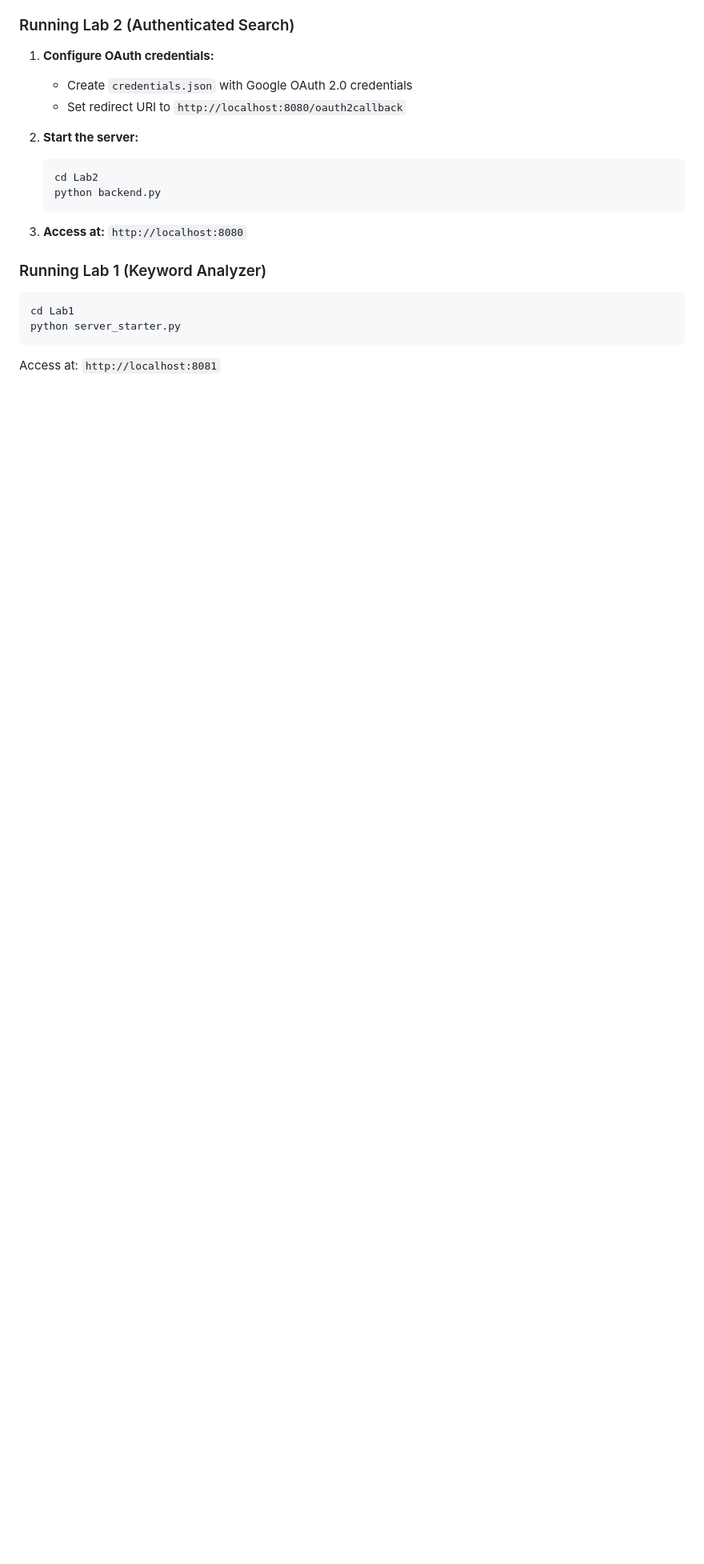
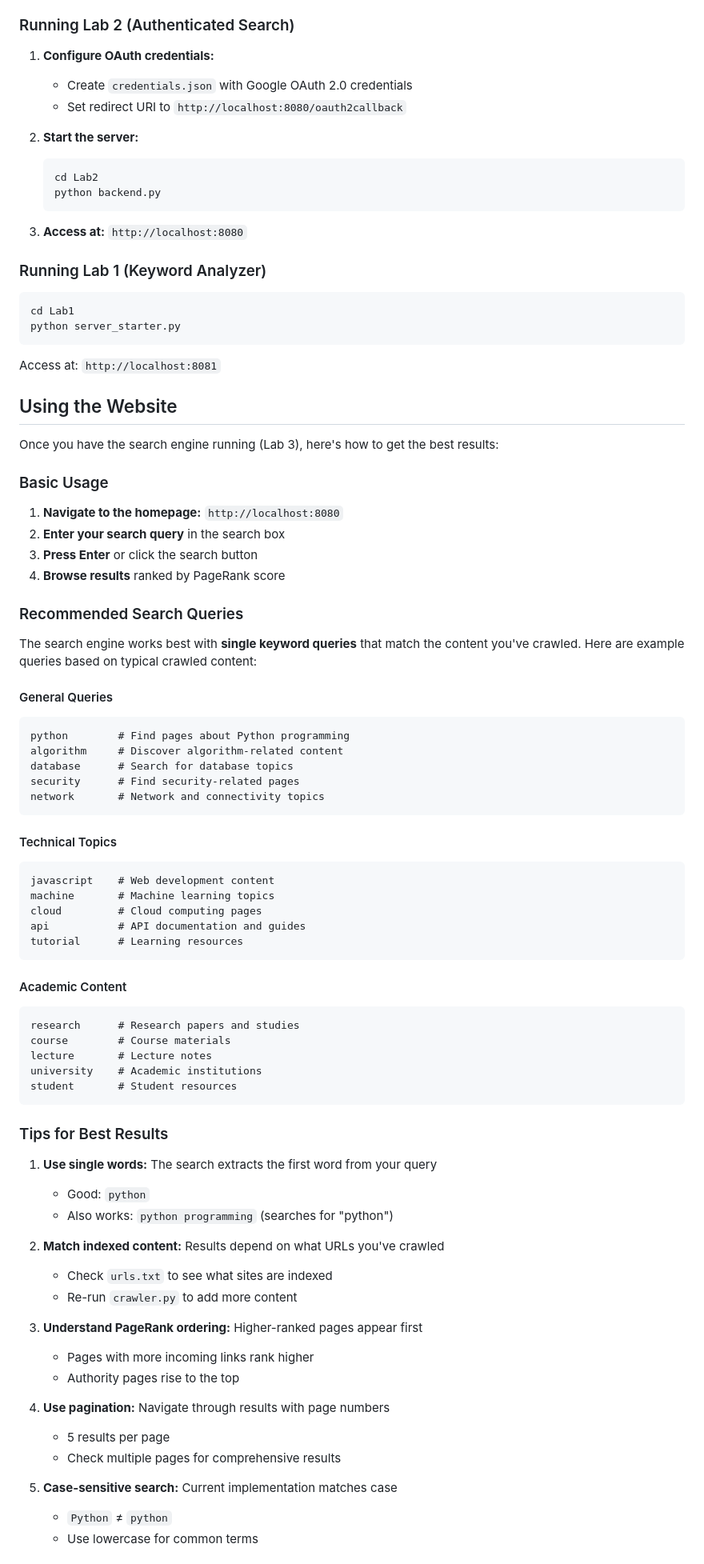
Before and after one commit to Richyboy170/ECE326-Labs, a Markdown page: README.md, the part around one of its changes. Shown at 80% size. Rendered like a GitHub page; blank space fills up the shorter version.

Commit message:
Add comprehensive usage instructions to README
- Include recommended search prompts organized by category
- Explain single-word query behavior and best practices
- Add tips for getting optimal search results
- Document how to customize the search index
- Clarify search result display and PageRank ordering

````diff
--- a/README.md
+++ b/README.md
@@ -177,3 +177,67 @@ python server_starter.py
 
 Access at: `http://localhost:8081`
 
+## Using the Website
+
+Once you have the search engine running (Lab 3), here's how to get the best results:
+
+### Basic Usage
+
+1. **Navigate to the homepage:** `http://localhost:8080`
+2. **Enter your search query** in the search box
+3. **Press Enter** or click the search button
+4. **Browse results** ranked by PageRank score
+
+### Recommended Search Queries
+
+The search engine works best with **single keyword queries** that match the content you've crawled. Here are example queries based on typical crawled content:
+
+#### General Queries
+```
+python        # Find pages about Python programming
+algorithm     # Discover algorithm-related content
+database      # Search for database topics
+security      # Find security-related pages
+network       # Network and connectivity topics
+```
+
+#### Technical Topics
+```
+javascript    # Web development content
+machine       # Machine learning topics
+cloud         # Cloud computing pages
+api           # API documentation and guides
+tutorial      # Learning resources
+```
+
+#### Academic Content
+```
+research      # Research papers and studies
+course        # Course materials
+lecture       # Lecture notes
+university    # Academic institutions
+student       # Student resources
+```
+
+### Tips for Best Results
+
+1. **Use single words:** The search extracts the first word from your query
+   - Good: `python`
+   - Also works: `python programming` (searches for "python")
+
+2. **Match indexed content:** Results depend on what URLs you've crawled
+   - Check `urls.txt` to see what sites are indexed
+   - Re-run `crawler.py` to add more content
+
+3. **Understand PageRank ordering:** Higher-ranked pages appear first
+   - Pages with more incoming links rank higher
+   - Authority pages rise to the top
+
+4. **Use pagination:** Navigate through results with page numbers
+   - 5 results per page
+   - Check multiple pages for comprehensive results
+
+5. **Case-sensitive search:** Current implementation matches case
+   - `Python` ≠ `python`
+   - Use lowercase for common terms
+
````
Also changed, not shown: other parts of README.md (+38 -0 lines).
